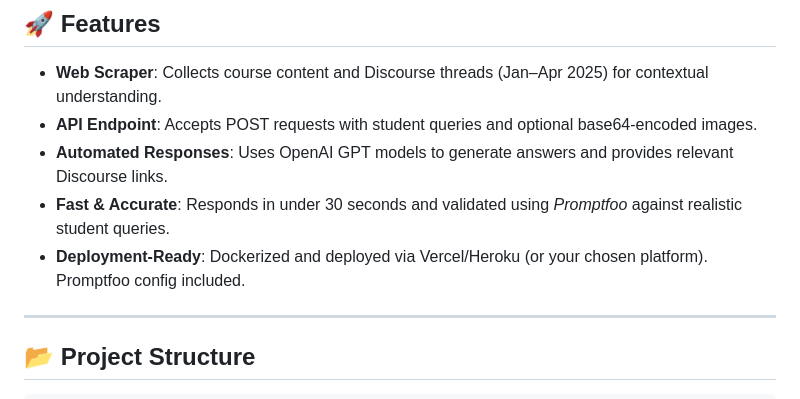
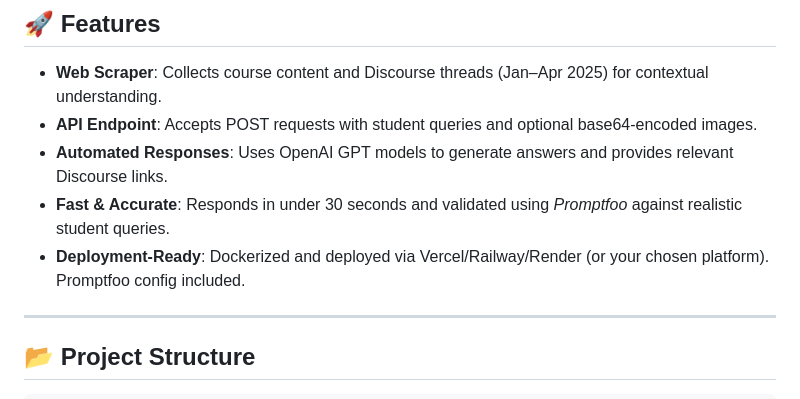
Before and after one commit to AdithyaLingam/tds-project-1, a Markdown page: README.md, the part around the change. GitHub-like rendering.

```diff
--- a/README.md
+++ b/README.md
@@ -11,7 +11,7 @@ It automatically answers student questions using scraped course material and for
 - **API Endpoint**: Accepts POST requests with student queries and optional base64-encoded images.
 - **Automated Responses**: Uses OpenAI GPT models to generate answers and provides relevant Discourse links.
 - **Fast & Accurate**: Responds in under 30 seconds and validated using *Promptfoo* against realistic student queries.
-- **Deployment-Ready**: Dockerized and deployed via Vercel/Heroku (or your chosen platform). Promptfoo config included.
+- **Deployment-Ready**: Dockerized and deployed via Vercel/Railway/Render (or your chosen platform). Promptfoo config included.
 
 ---
 
```
